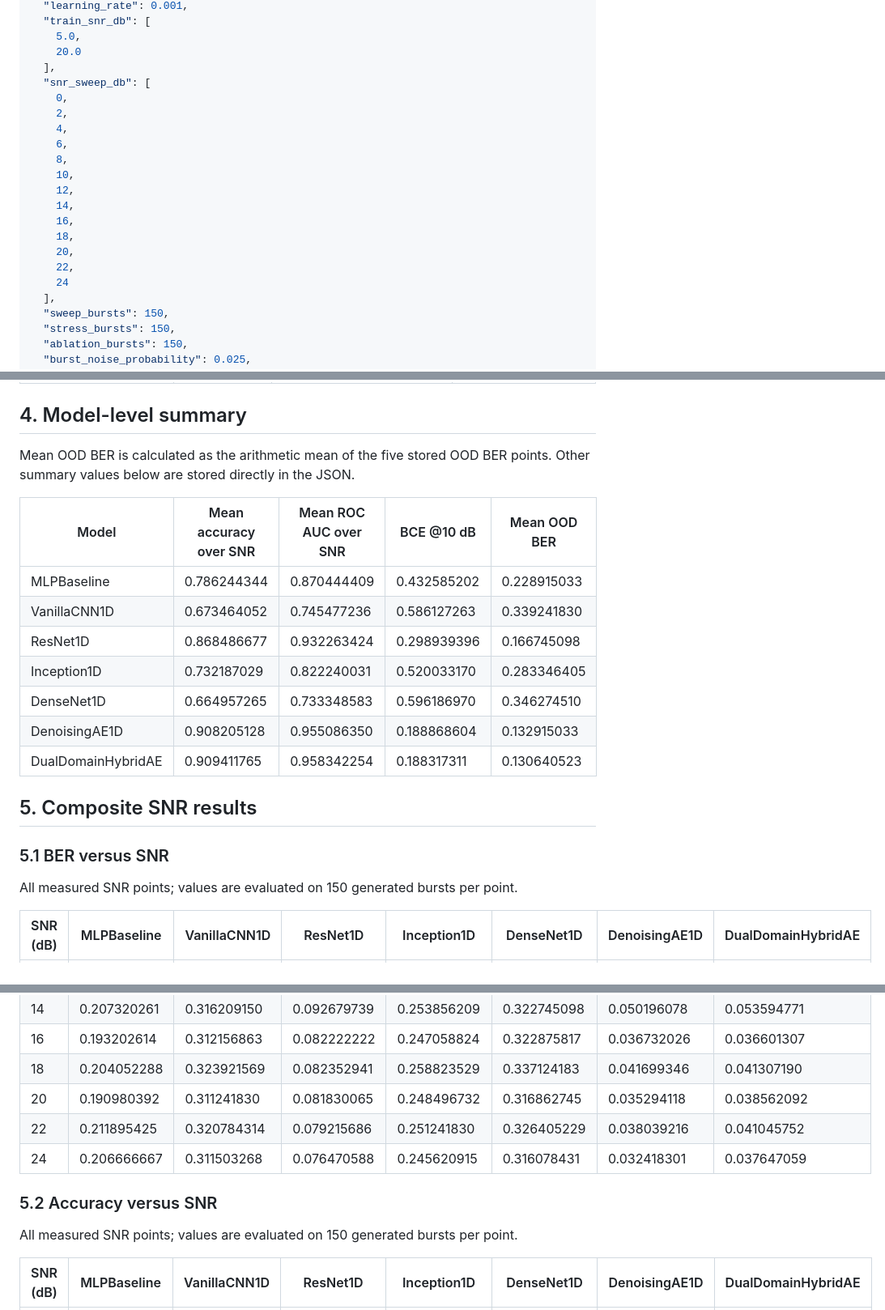
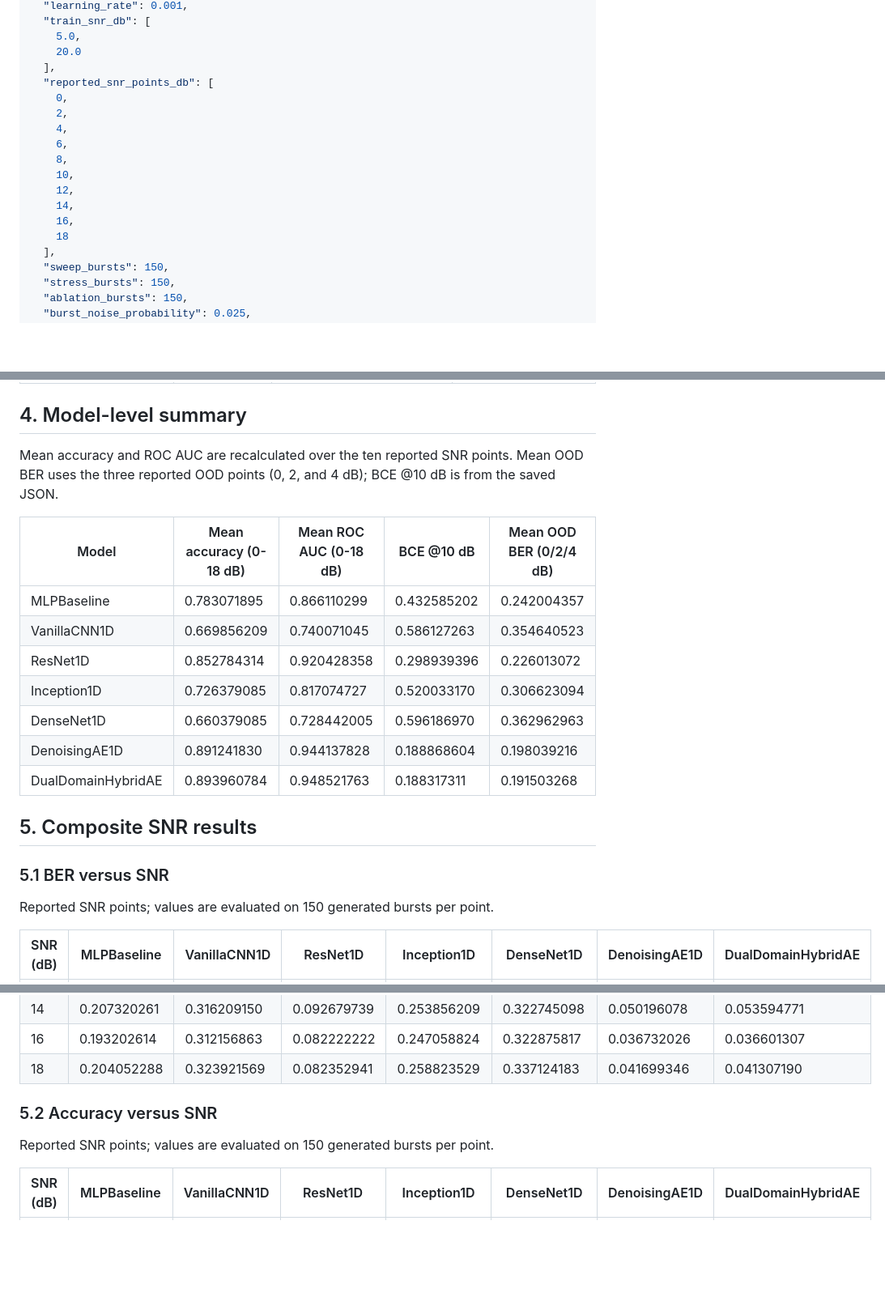
Before and after one commit to SamridhiAhuja2075/MinorProject-MLEqualizer, a Markdown page: results.md, 3 parts joined by grey strips. Shown at 81% size. Drawn GitHub-style; blank space fills up the shorter version.

```diff
--- a/results.md
+++ b/results.md
@@ -20,7 +22,7 @@ Each input is a per-window RMS-normalized \((B,2,16)\) I/Q sequence. The label i
     5.0,
     20.0
   ],
-  "snr_sweep_db": [
+  "reported_snr_points_db": [
     0,
     2,
     4,
@@ -30,10 +32,7 @@ Each input is a per-window RMS-normalized \((B,2,16)\) I/Q sequence. The label i
     12,
     14,
     16,
-    18,
-    20,
-    22,
-    24
+    18
   ],
   "sweep_bursts": 150,
   "stress_bursts": 150,
@@ -199,23 +198,23 @@ The implemented bridge uses \(r=\sqrt{I_{cart}^2+Q_{cart}^2+10^{-6}}\), \(c=I_{c
 
 ## 4. Model-level summary
 
-Mean OOD BER is calculated as the arithmetic mean of the five stored OOD BER points. Other summary values below are stored directly in the JSON.
+Mean accuracy and ROC AUC are recalculated over the ten reported SNR points. Mean OOD BER uses the three reported OOD points (0, 2, and 4 dB); BCE @10 dB is from the saved JSON.
 
-| Model | Mean accuracy over SNR | Mean ROC AUC over SNR | BCE @10 dB | Mean OOD BER |
+| Model | Mean accuracy (0-18 dB) | Mean ROC AUC (0-18 dB) | BCE @10 dB | Mean OOD BER (0/2/4 dB) |
 | --- | --- | --- | --- | --- |
-| MLPBaseline | 0.786244344 | 0.870444409 | 0.432585202 | 0.228915033 |
-| VanillaCNN1D | 0.673464052 | 0.745477236 | 0.586127263 | 0.339241830 |
-| ResNet1D | 0.868486677 | 0.932263424 | 0.298939396 | 0.166745098 |
-| Inception1D | 0.732187029 | 0.822240031 | 0.520033170 | 0.283346405 |
-| DenseNet1D | 0.664957265 | 0.733348583 | 0.596186970 | 0.346274510 |
-| DenoisingAE1D | 0.908205128 | 0.955086350 | 0.188868604 | 0.132915033 |
-| DualDomainHybridAE | 0.909411765 | 0.958342254 | 0.188317311 | 0.130640523 |
+| MLPBaseline | 0.783071895 | 0.866110299 | 0.432585202 | 0.242004357 |
+| VanillaCNN1D | 0.669856209 | 0.740071045 | 0.586127263 | 0.354640523 |
+| ResNet1D | 0.852784314 | 0.920428358 | 0.298939396 | 0.226013072 |
+| Inception1D | 0.726379085 | 0.817074727 | 0.520033170 | 0.306623094 |
+| DenseNet1D | 0.660379085 | 0.728442005 | 0.596186970 | 0.362962963 |
+| DenoisingAE1D | 0.891241830 | 0.944137828 | 0.188868604 | 0.198039216 |
+| DualDomainHybridAE | 0.893960784 | 0.948521763 | 0.188317311 | 0.191503268 |
 
 ## 5. Composite SNR results
 
 ### 5.1 BER versus SNR
 
-All measured SNR points; values are evaluated on 150 generated bursts per point.
+Reported SNR points; values are evaluated on 150 generated bursts per point.
 
 | SNR (dB) | MLPBaseline | VanillaCNN1D | ResNet1D | Inception1D | DenseNet1D | DenoisingAE1D | DualDomainHybridAE |
 | --- | --- | --- | --- | --- | --- | --- | --- |
@@ -229,13 +228,10 @@ All measured SNR points; values are evaluated on 150 generated bursts per point.
 | 14 | 0.207320261 | 0.316209150 | 0.092679739 | 0.253856209 | 0.322745098 | 0.050196078 | 0.053594771 |
 | 16 | 0.193202614 | 0.312156863 | 0.082222222 | 0.247058824 | 0.322875817 | 0.036732026 | 0.036601307 |
 | 18 | 0.204052288 | 0.323921569 | 0.082352941 | 0.258823529 | 0.337124183 | 0.041699346 | 0.041307190 |
-| 20 | 0.190980392 | 0.311241830 | 0.081830065 | 0.248496732 | 0.316862745 | 0.035294118 | 0.038562092 |
-| 22 | 0.211895425 | 0.320784314 | 0.079215686 | 0.251241830 | 0.326405229 | 0.038039216 | 0.041045752 |
-| 24 | 0.206666667 | 0.311503268 | 0.076470588 | 0.245620915 | 0.316078431 | 0.032418301 | 0.037647059 |
 
 ### 5.2 Accuracy versus SNR
 
-All measured SNR points; values are evaluated on 150 generated bursts per point.
+Reported SNR points; values are evaluated on 150 generated bursts per point.
 
 | SNR (dB) | MLPBaseline | VanillaCNN1D | ResNet1D | Inception1D | DenseNet1D | DenoisingAE1D | DualDomainHybridAE |
 | --- | --- | --- | --- | --- | --- | --- | --- |
```
Also changed, not shown: other parts of results.md (+28 -39 lines), final_comparative_architectural_analysis_of_1d_cnn_and_autoencoder_equalizers.md (added, +264 -0 lines), bpsk_cnn_benchmark_results.png, bpsk_composite_evaluation.png, bpsk_roc_auc_results.png, 1 other file.
